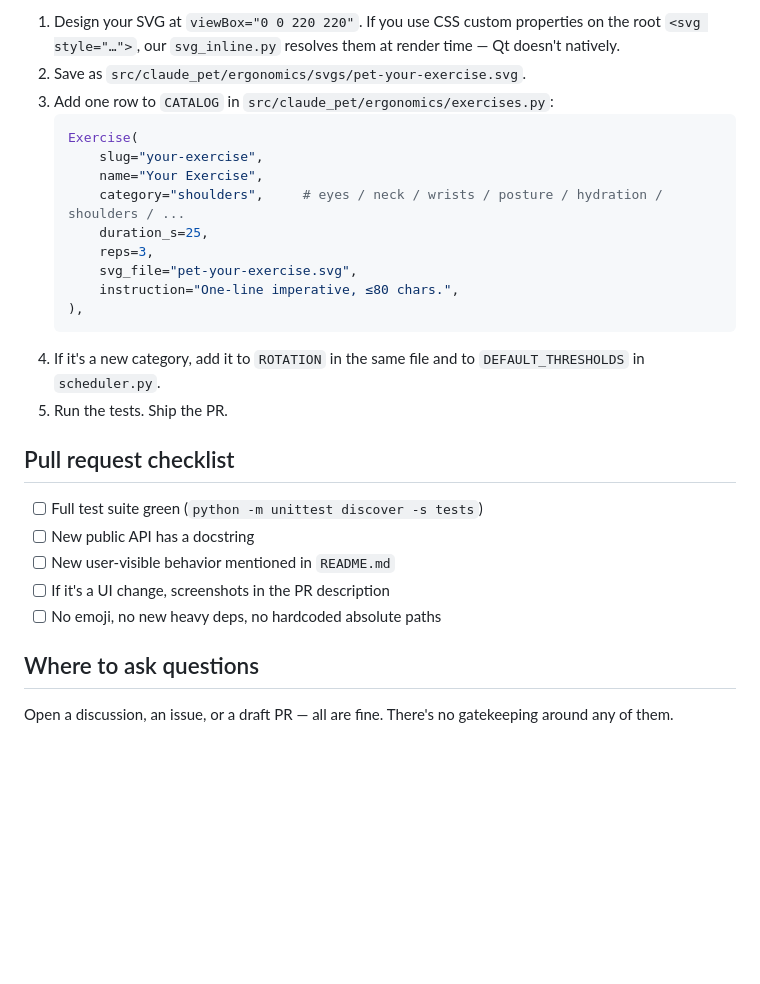
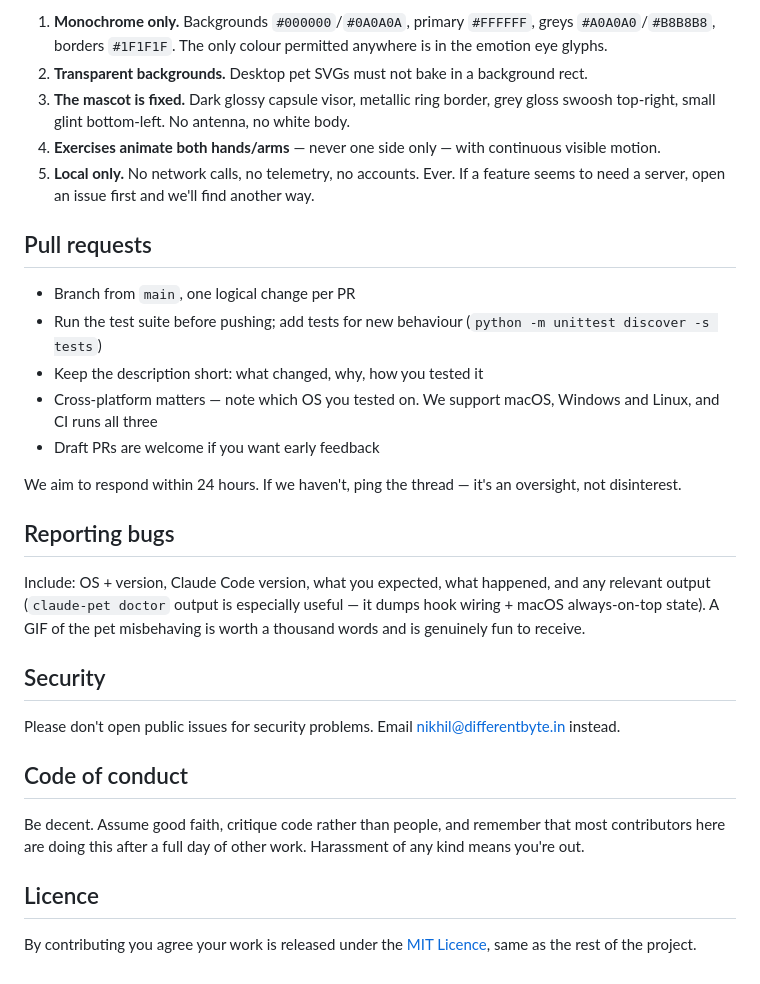
Before and after one commit to nikhilagrima/claude-pet, a Markdown page: CONTRIBUTING.md, the part around one of its changes. Drawn GitHub-style; blank space fills up the shorter version.

````diff
--- a/CONTRIBUTING.md
+++ b/CONTRIBUTING.md
@@ -57,29 +43,32 @@ claude-pet start
 
-1. Design your SVG at `viewBox="0 0 220 220"`. If you use CSS custom properties on the root `<svg style="…">`, our `svg_inline.py` resolves them at render time — Qt doesn't natively.
-2. Save as `src/claude_pet/ergonomics/svgs/pet-your-exercise.svg`.
-3. Add one row to `CATALOG` in `src/claude_pet/ergonomics/exercises.py`:
-   ```python
-   Exercise(
-       slug="your-exercise",
-       name="Your Exercise",
-       category="shoulders",     # eyes / neck / wrists / posture / hydration / shoulders / ...
-       duration_s=25,
-       reps=3,
-       svg_file="pet-your-exercise.svg",
-       instruction="One-line imperative, ≤80 chars.",
-   ),
-   ```
-4. If it's a new category, add it to `ROTATION` in the same file and to `DEFAULT_THRESHOLDS` in `scheduler.py`.
-5. Run the tests. Ship the PR.
+1. **Monochrome only.** Backgrounds `#000000`/`#0A0A0A`, primary `#FFFFFF`, greys `#A0A0A0`/`#B8B8B8`, borders `#1F1F1F`. The only colour permitted anywhere is in the emotion eye glyphs.
+2. **Transparent backgrounds.** Desktop pet SVGs must not bake in a background rect.
+3. **The mascot is fixed.** Dark glossy capsule visor, metallic ring border, grey gloss swoosh top-right, small glint bottom-left. No antenna, no white body.
+4. **Exercises animate both hands/arms** — never one side only — with continuous visible motion.
+5. **Local only.** No network calls, no telemetry, no accounts. Ever. If a feature seems to need a server, open an issue first and we'll find another way.
 
-## Pull request checklist
+## Pull requests
 
-- [ ] Full test suite green (`python -m unittest discover -s tests`)
-- [ ] New public API has a docstring
-- [ ] New user-visible behavior mentioned in `README.md`
-- [ ] If it's a UI change, screenshots in the PR description
-- [ ] No emoji, no new heavy deps, no hardcoded absolute paths
+- Branch from `main`, one logical change per PR
+- Run the test suite before pushing; add tests for new behaviour (`python -m unittest discover -s tests`)
+- Keep the description short: what changed, why, how you tested it
+- Cross-platform matters — note which OS you tested on. We support macOS, Windows and Linux, and CI runs all three
+- Draft PRs are welcome if you want early feedback
 
-## Where to ask questions
+We aim to respond within 24 hours. If we haven't, ping the thread — it's an oversight, not disinterest.
 
-Open a discussion, an issue, or a draft PR — all are fine. There's no gatekeeping around any of them.
+## Reporting bugs
+
+Include: OS + version, Claude Code version, what you expected, what happened, and any relevant output (`claude-pet doctor` output is especially useful — it dumps hook wiring + macOS always-on-top state). A GIF of the pet misbehaving is worth a thousand words and is genuinely fun to receive.
+
+## Security
+
+Please don't open public issues for security problems. Email nikhil@differentbyte.in instead.
+
+## Code of conduct
+
+Be decent. Assume good faith, critique code rather than people, and remember that most contributors here are doing this after a full day of other work. Harassment of any kind means you're out.
+
+## Licence
+
+By contributing you agree your work is released under the [MIT Licence](./LICENSE), same as the rest of the project.
````
Also changed, not shown: other parts of CONTRIBUTING.md (+28 -42 lines).
